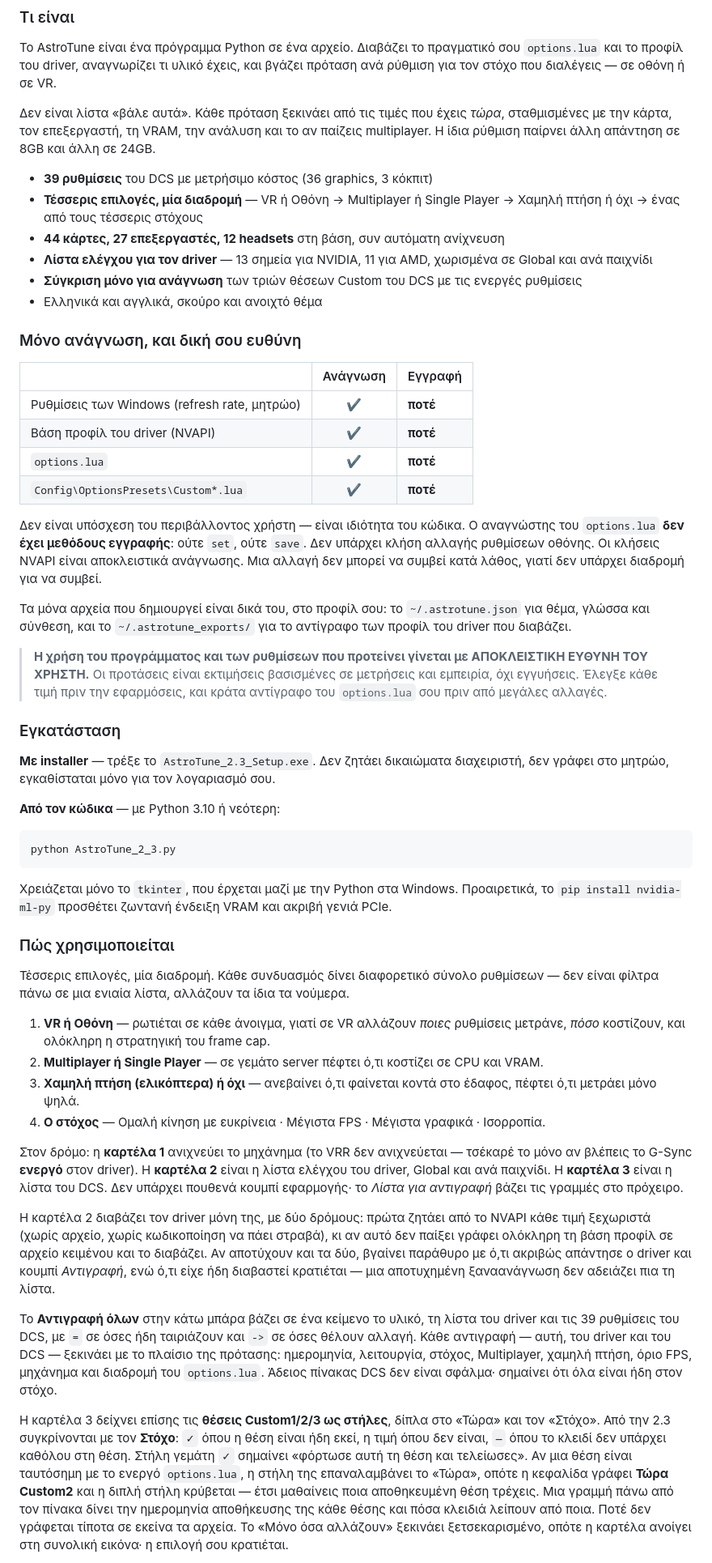
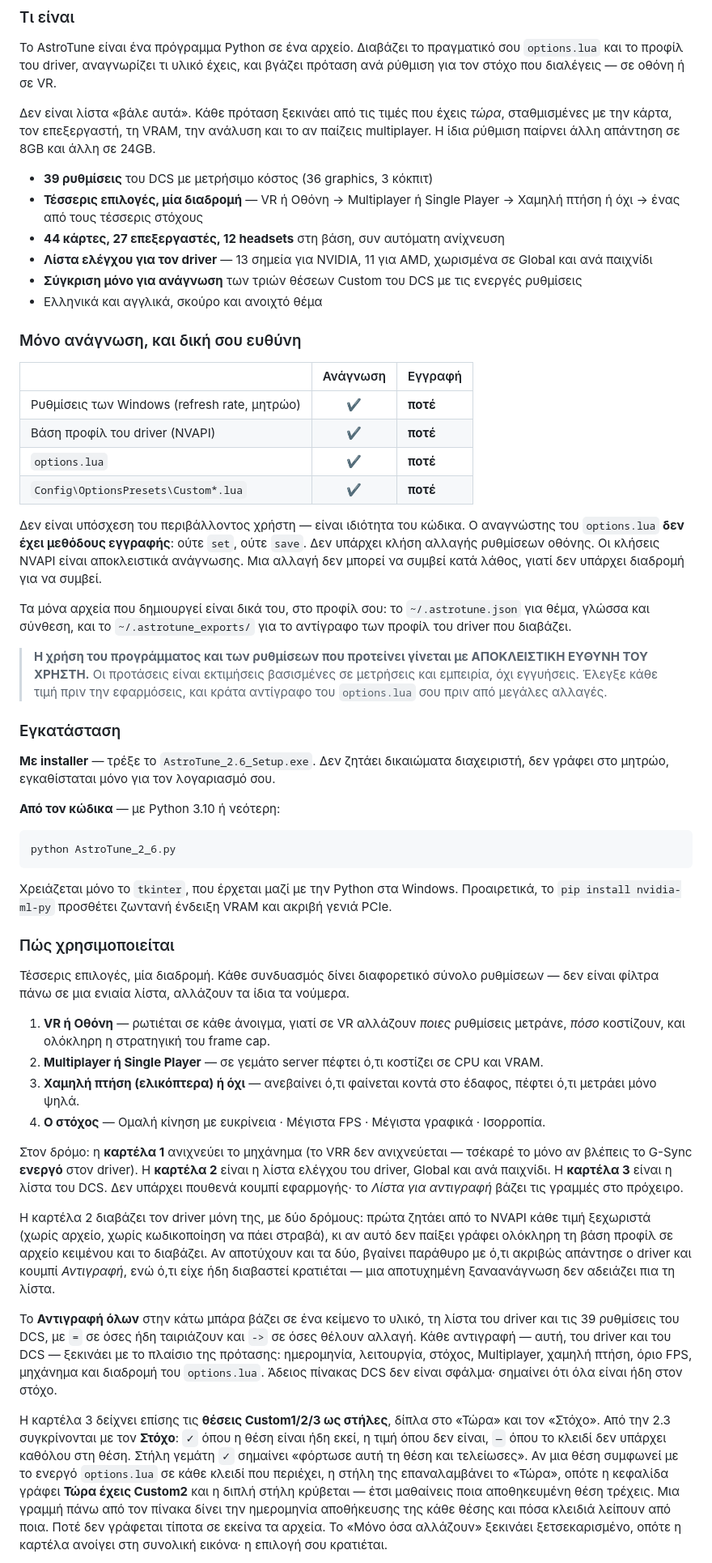
Before and after one commit to astrolavos1998/AstroTune, a Markdown page: README.md, the part around one of its changes. Shown at 81% size. Rendered like a GitHub page.

````diff
--- a/README.md
+++ b/README.md
@@ -217,7 +225,7 @@ Eagle Dynamics or NVIDIA.
 `options.lua` και το προφίλ του driver, αναγνωρίζει τι υλικό έχεις, και βγάζει πρόταση ανά
 ρύθμιση για τον στόχο που διαλέγεις — σε οθόνη ή σε VR.
 
-Δεν είναι λίστα «βάλε αυτά». Κάθε πρόταση ξεκινάει από τις τιμές που έχεις _τώρα_,
+Δεν είναι λίστα «βάλε αυτά». Κάθε πρόταση ξεκινάει από τις τιμές που έχεις *τώρα*,
 σταθμισμένες με την κάρτα, τον επεξεργαστή, τη VRAM, την ανάλυση και το αν παίζεις
 multiplayer. Η ίδια ρύθμιση παίρνει άλλη απάντηση σε 8GB και άλλη σε 24GB.
 
@@ -232,12 +240,12 @@ multiplayer. Η ίδια ρύθμιση παίρνει άλλη απάντηση
 
 ### Μόνο ανάγνωση, και δική σου ευθύνη
 
-|                                              | Ανάγνωση | Εγγραφή  |
-| -------------------------------------------- | :------: | -------- |
-| Ρυθμίσεις των Windows (refresh rate, μητρώο) |    ✔     | **ποτέ** |
-| Βάση προφίλ του driver (NVAPI)               |    ✔     | **ποτέ** |
-| `options.lua`                                |    ✔     | **ποτέ** |
-| `Config\OptionsPresets\Custom*.lua`          |    ✔     | **ποτέ** |
+| | Ανάγνωση | Εγγραφή |
+|---|:---:|---|
+| Ρυθμίσεις των Windows (refresh rate, μητρώο) | ✔ | **ποτέ** |
+| Βάση προφίλ του driver (NVAPI) | ✔ | **ποτέ** |
+| `options.lua` | ✔ | **ποτέ** |
+| `Config\OptionsPresets\Custom*.lua` | ✔ | **ποτέ** |
 
 Δεν είναι υπόσχεση του περιβάλλοντος χρήστη — είναι ιδιότητα του κώδικα. Ο αναγνώστης του
 `options.lua` **δεν έχει μεθόδους εγγραφής**: ούτε `set`, ούτε `save`. Δεν υπάρχει κλήση
@@ -255,13 +263,13 @@ driver που διαβάζει.
 
 ### Εγκατάσταση
 
-**Με installer** — τρέξε το `AstroTune_2.3_Setup.exe`. Δεν ζητάει δικαιώματα
+**Με installer** — τρέξε το `AstroTune_2.6_Setup.exe`. Δεν ζητάει δικαιώματα
 διαχειριστή, δεν γράφει στο μητρώο, εγκαθίσταται μόνο για τον λογαριασμό σου.
 
 **Από τον κώδικα** — με Python 3.10 ή νεότερη:
 
 ```bash
-python AstroTune_2_3.py
+python AstroTune_2_6.py
 ```
 
 Χρειάζεται μόνο το `tkinter`, που έρχεται μαζί με την Python στα Windows. Προαιρετικά, το
@@ -272,8 +280,8 @@ python AstroTune_2_3.py
 Τέσσερις επιλογές, μία διαδρομή. Κάθε συνδυασμός δίνει διαφορετικό σύνολο ρυθμίσεων — δεν
 είναι φίλτρα πάνω σε μια ενιαία λίστα, αλλάζουν τα ίδια τα νούμερα.
 
-1. **VR ή Οθόνη** — ρωτιέται σε κάθε άνοιγμα, γιατί σε VR αλλάζουν _ποιες_ ρυθμίσεις
-   μετράνε, _πόσο_ κοστίζουν, και ολόκληρη η στρατηγική του frame cap.
+1. **VR ή Οθόνη** — ρωτιέται σε κάθε άνοιγμα, γιατί σε VR αλλάζουν *ποιες* ρυθμίσεις
+   μετράνε, *πόσο* κοστίζουν, και ολόκληρη η στρατηγική του frame cap.
 2. **Multiplayer ή Single Player** — σε γεμάτο server πέφτει ό,τι κοστίζει σε CPU και VRAM.
 3. **Χαμηλή πτήση (ελικόπτερα) ή όχι** — ανεβαίνει ό,τι φαίνεται κοντά στο έδαφος, πέφτει
    ό,τι μετράει μόνο ψηλά.
@@ -282,12 +290,12 @@ python AstroTune_2_3.py
 Στον δρόμο: η **καρτέλα 1** ανιχνεύει το μηχάνημα (το VRR δεν ανιχνεύεται — τσέκαρέ το μόνο
 αν βλέπεις το G-Sync **ενεργό** στον driver). Η **καρτέλα 2** είναι η λίστα ελέγχου του
 driver, Global και ανά παιχνίδι. Η **καρτέλα 3** είναι η λίστα του DCS. Δεν υπάρχει πουθενά
-κουμπί εφαρμογής· το _Λίστα για αντιγραφή_ βάζει τις γραμμές στο πρόχειρο.
+κουμπί εφαρμογής· το *Λίστα για αντιγραφή* βάζει τις γραμμές στο πρόχειρο.
 
 Η καρτέλα 2 διαβάζει τον driver μόνη της, με δύο δρόμους: πρώτα ζητάει από το NVAPI κάθε
 τιμή ξεχωριστά (χωρίς αρχείο, χωρίς κωδικοποίηση να πάει στραβά), κι αν αυτό δεν παίξει
 γράφει ολόκληρη τη βάση προφίλ σε αρχείο κειμένου και το διαβάζει. Αν αποτύχουν και τα
-δύο, βγαίνει παράθυρο με ό,τι ακριβώς απάντησε ο driver και κουμπί _Αντιγραφή_, ενώ ό,τι
+δύο, βγαίνει παράθυρο με ό,τι ακριβώς απάντησε ο driver και κουμπί *Αντιγραφή*, ενώ ό,τι
 είχε ήδη διαβαστεί κρατιέται — μια αποτυχημένη ξαναανάγνωση δεν αδειάζει πια τη λίστα.
 
 Το **Αντιγραφή όλων** στην κάτω μπάρα βάζει σε ένα κείμενο το υλικό, τη λίστα του driver
@@ -300,9 +308,10 @@ driver, Global και ανά παιχνίδι. Η **καρτέλα 3** είνα
 Η καρτέλα 3 δείχνει επίσης τις **θέσεις Custom1/2/3 ως στήλες**, δίπλα στο «Τώρα» και τον
 «Στόχο». Από την 2.3 συγκρίνονται με τον **Στόχο**: `✓` όπου η θέση είναι ήδη εκεί, η τιμή
 όπου δεν είναι, `—` όπου το κλειδί δεν υπάρχει καθόλου στη θέση. Στήλη γεμάτη `✓` σημαίνει
-«φόρτωσε αυτή τη θέση και τελείωσες». Αν μια θέση είναι ταυτόσημη με το ενεργό
-`options.lua`, η στήλη της επαναλαμβάνει το «Τώρα», οπότε η κεφαλίδα γράφει **Τώρα
-Custom2** και η διπλή στήλη κρύβεται — έτσι μαθαίνεις ποια αποθηκευμένη θέση τρέχεις. Μια
+«φόρτωσε αυτή τη θέση και τελείωσες». Αν μια θέση συμφωνεί με το ενεργό
+`options.lua` σε κάθε κλειδί που περιέχει, η στήλη της επαναλαμβάνει το «Τώρα», οπότε η
+κεφαλίδα γράφει **Τώρα έχεις Custom2** και η διπλή στήλη κρύβεται — έτσι μαθαίνεις ποια
+αποθηκευμένη θέση τρέχεις. Μια
 γραμμή πάνω από τον πίνακα δίνει την ημερομηνία αποθήκευσης της κάθε θέσης και πόσα
 κλειδιά λείπουν από ποια. Ποτέ δεν γράφεται τίποτα σε εκείνα τα αρχεία. Το «Μόνο όσα
 αλλάζουν» ξεκινάει ξετσεκαρισμένο, οπότε η καρτέλα ανοίγει στη συνολική εικόνα· η επιλογή
````
Also changed, not shown: other parts of README.md (+74 -58 lines).
